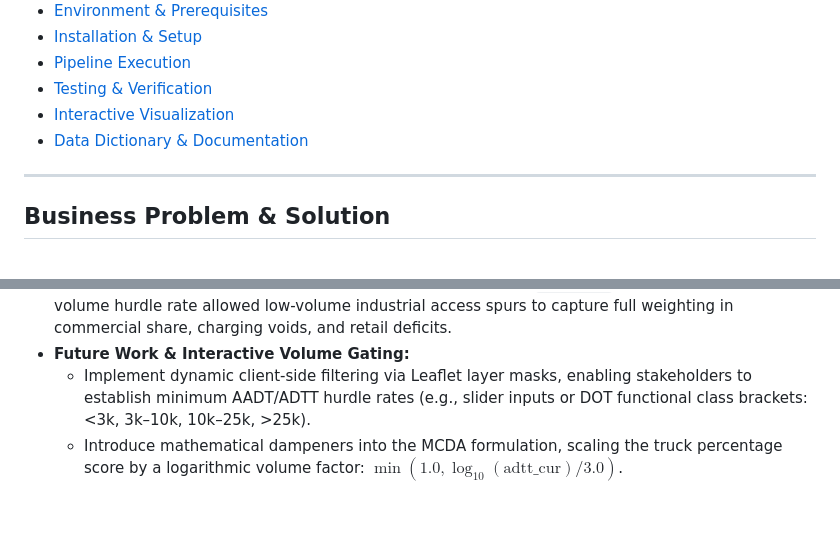
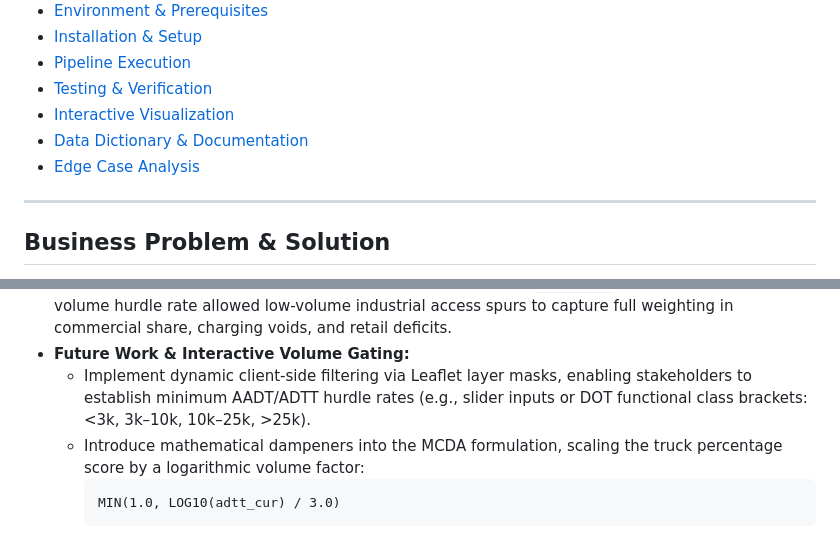
Before and after one commit to aha2270/corridor-viability-engine, a Markdown page: README.md, 2 parts joined by grey strips. Rendered like a GitHub page.

Commit message:
fixed(docs): Made some edits to the README file

````diff
--- a/README.md
+++ b/README.md
@@ -22,6 +22,7 @@ Developed as the Capstone Project for the Master of Science in Data Engineering
 - [Testing & Verification](#testing--verification)
 - [Interactive Visualization](#interactive-visualization)
 - [Data Dictionary & Documentation](#data-dictionary--documentation)
+- [Edge Case Analysis](#edge-case-analysis-proportional-skew-on-low-volume-access-corridors)
 
 ---
 
@@ -240,4 +241,7 @@ To view the dashboard, open `docs/corridor_viability_map.html` in any modern web
 * **Root Cause:** Unconditional evaluation of proportional metrics (`truck_pct`) without a baseline volume hurdle rate allowed low-volume industrial access spurs to capture full weighting in commercial share, charging voids, and retail deficits.
 * **Future Work & Interactive Volume Gating:**
   * Implement dynamic client-side filtering via Leaflet layer masks, enabling stakeholders to establish minimum AADT/ADTT hurdle rates (e.g., slider inputs or DOT functional class brackets: <3k, 3k–10k, 10k–25k, >25k).
-  * Introduce mathematical dampeners into the MCDA formulation, scaling the truck percentage score by a logarithmic volume factor: $\min(1.0, \log_{10}(\text{adtt\_cur}) / 3.0)$.
+  * Introduce mathematical dampeners into the MCDA formulation, scaling the truck percentage score by a logarithmic volume factor:
+    ```text
+    MIN(1.0, LOG10(adtt_cur) / 3.0)
+    ```
````
